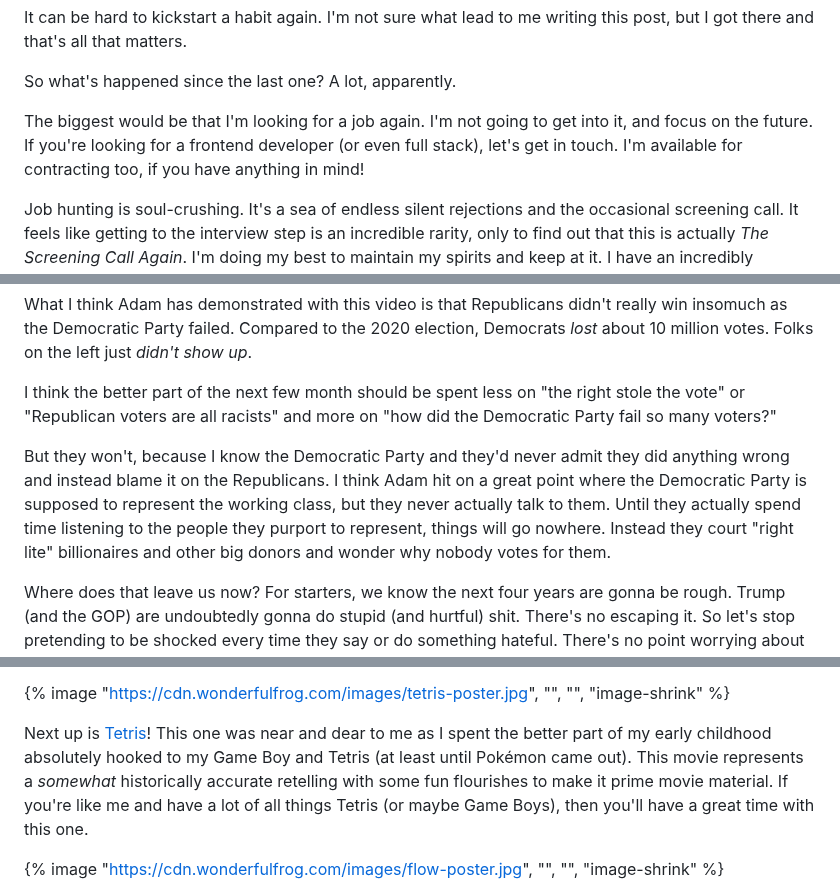
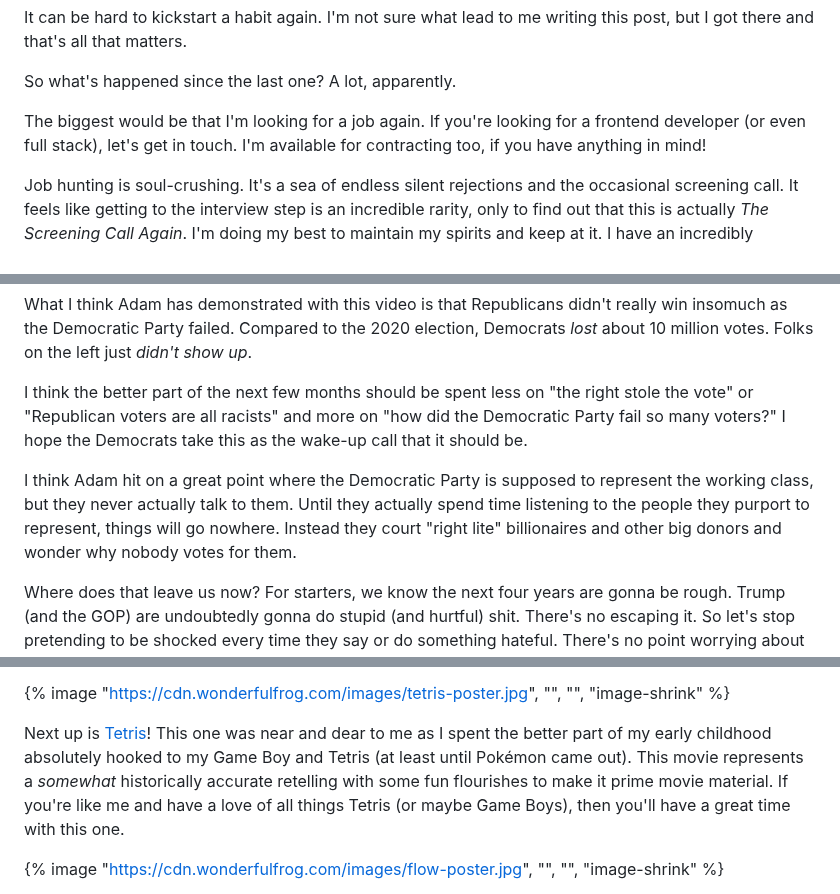
Before and after one commit to wonderfulfrog/wonderfulfrog.com, a Markdown page: src/posts/2024-11-21-weekly-notes-10.md, 3 parts joined by grey strips. GitHub-like rendering.

Commit message:
feat(weekly-notes-10): proof-read

```diff
--- a/src/posts/2024-11-21-weekly-notes-10.md
+++ b/src/posts/2024-11-21-weekly-notes-10.md
@@ -18,7 +18,7 @@ It can be hard to kickstart a habit again. I'm not sure what lead to me writing
 
 So what's happened since the last one? A lot, apparently.
 
-The biggest would be that I'm looking for a job again. I'm not going to get into it, and focus on the future. If you're looking for a frontend developer (or even full stack), let's get in touch. I'm available for contracting too, if you have anything in mind!
+The biggest would be that I'm looking for a job again. If you're looking for a frontend developer (or even full stack), let's get in touch. I'm available for contracting too, if you have anything in mind!
 
 Job hunting is soul-crushing. It's a sea of endless silent rejections and the occasional screening call. It feels like getting to the interview step is an incredible rarity, only to find out that this is actually _The Screening Call Again_. I'm doing my best to maintain my spirits and keep at it. I have an incredibly supportive wife and network of friends who are looking out (and rooting) for me, and it can be especially motivating to remember that on the down days.
 
@@ -86,9 +86,9 @@ For myself this was a "come to Jesus" moment where I finally realized I've been
 
 What I think Adam has demonstrated with this video is that Republicans didn't really win insomuch as the Democratic Party failed. Compared to the 2020 election, Democrats _lost_ about 10 million votes. Folks on the left just _didn't show up_.
 
-I think the better part of the next few month should be spent less on "the right stole the vote" or "Republican voters are all racists" and more on "how did the Democratic Party fail so many voters?"
+I think the better part of the next few months should be spent less on "the right stole the vote" or "Republican voters are all racists" and more on "how did the Democratic Party fail so many voters?" I hope the Democrats take this as the wake-up call that it should be.
 
-But they won't, because I know the Democratic Party and they'd never admit they did anything wrong and instead blame it on the Republicans. I think Adam hit on a great point where the Democratic Party is supposed to represent the working class, but they never actually talk to them. Until they actually spend time listening to the people they purport to represent, things will go nowhere. Instead they court "right lite" billionaires and other big donors and wonder why nobody votes for them.
+I think Adam hit on a great point where the Democratic Party is supposed to represent the working class, but they never actually talk to them. Until they actually spend time listening to the people they purport to represent, things will go nowhere. Instead they court "right lite" billionaires and other big donors and wonder why nobody votes for them.
 
 Where does that leave us now? For starters, we know the next four years are gonna be rough. Trump (and the GOP) are undoubtedly gonna do stupid (and hurtful) shit. There's no escaping it. So let's stop pretending to be shocked every time they say or do something hateful. There's no point worrying about what's going to happen next. As Adam says, I have to wake up and say "oh fuck, here I am again" in a new reality. It's gonna be brutal, but I have to keep getting up and pushing forward.
 
@@ -144,7 +144,7 @@ For Halloween we watched [Dracula](https://letterboxd.com/film/dracula/) with Be
 
 {% image "https://cdn.wonderfulfrog.com/images/tetris-poster.jpg", "", "", "image-shrink" %}
 
-Next up is [Tetris](https://letterboxd.com/wonderfulfrog/film/tetris/)! This one was near and dear to me as I spent the better part of my early childhood absolutely hooked to my Game Boy and Tetris (at least until Pokémon came out). This movie represents a _somewhat_ historically accurate retelling with some fun flourishes to make it prime movie material. If you're like me and have a lot of all things Tetris (or maybe Game Boys), then you'll have a great time with this one.
+Next up is [Tetris](https://letterboxd.com/wonderfulfrog/film/tetris/)! This one was near and dear to me as I spent the better part of my early childhood absolutely hooked to my Game Boy and Tetris (at least until Pokémon came out). This movie represents a _somewhat_ historically accurate retelling with some fun flourishes to make it prime movie material. If you're like me and have a love of all things Tetris (or maybe Game Boys), then you'll have a great time with this one.
 
 {% image "https://cdn.wonderfulfrog.com/images/flow-poster.jpg", "", "", "image-shrink" %}
 
```
